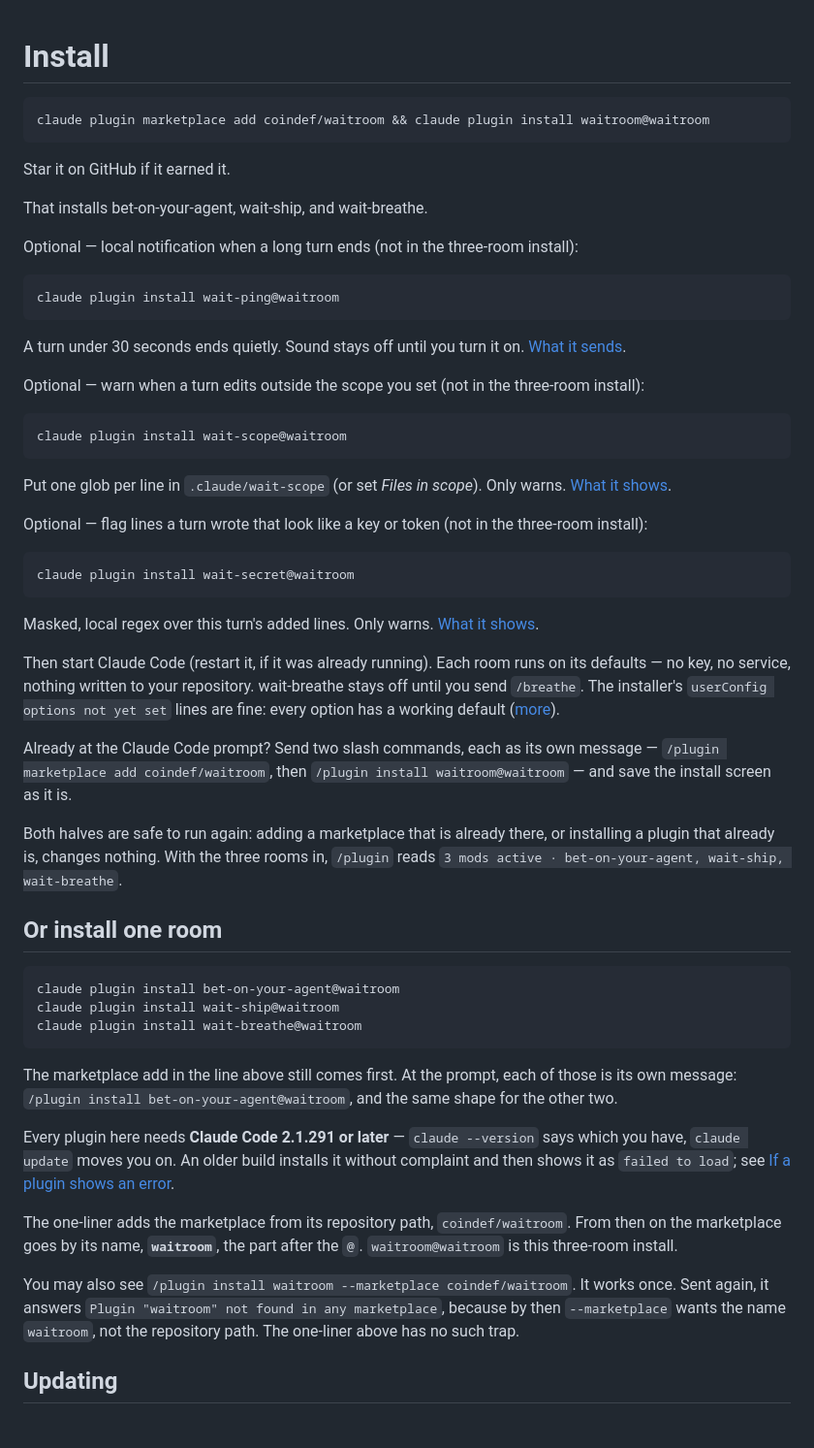
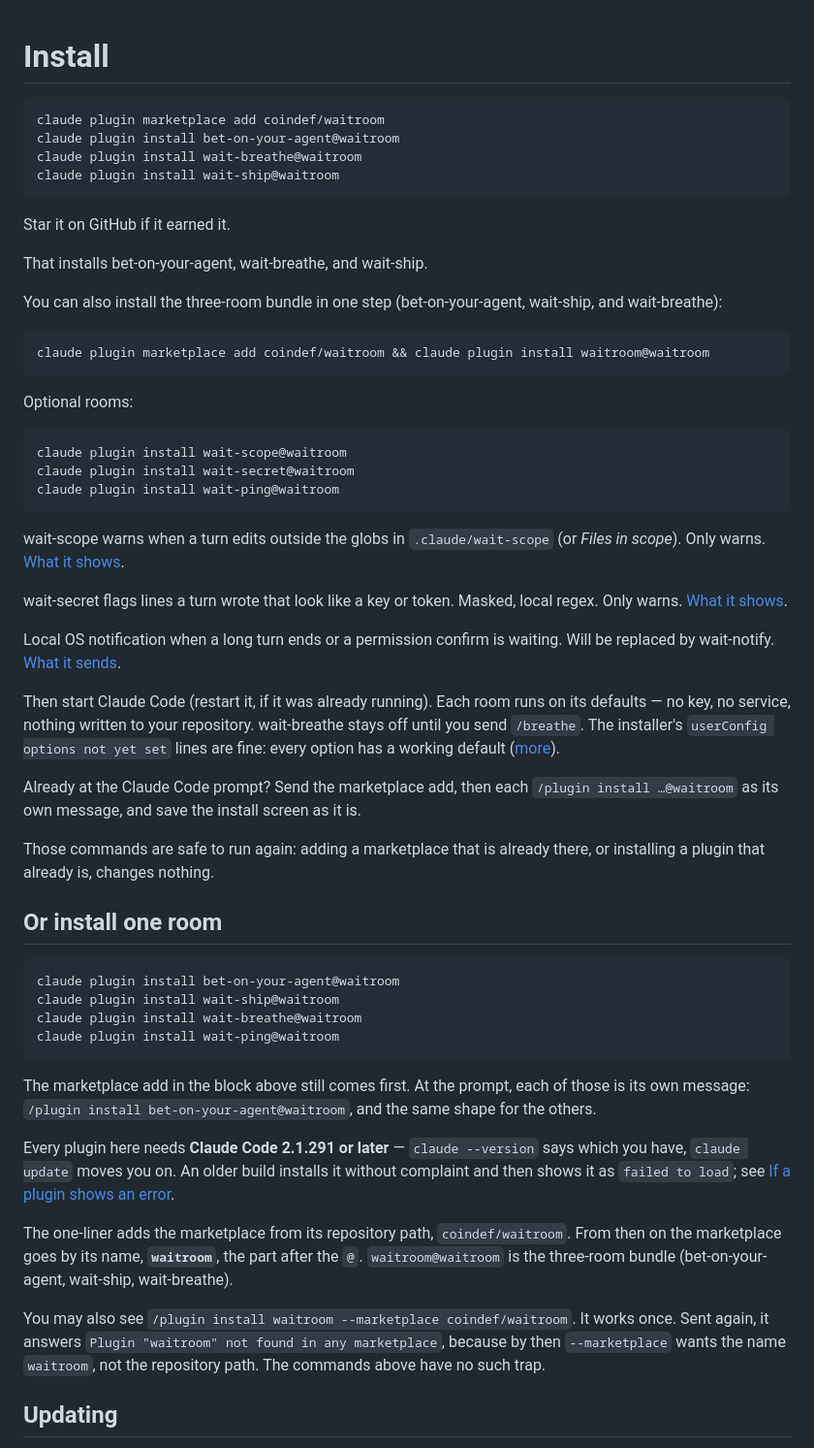
Before and after one commit to coindef/waitroom, a Markdown page: docs/install.md, the part around one of its changes. Shown at 97% size. Drawn GitHub-style.

````diff
--- a/docs/install.md
+++ b/docs/install.md
@@ -1,37 +1,35 @@
 # Install
 
+```sh
+claude plugin marketplace add coindef/waitroom
+claude plugin install bet-on-your-agent@waitroom
+claude plugin install wait-breathe@waitroom
+claude plugin install wait-ship@waitroom
+```
+
+Star it on GitHub if it earned it.
+
+That installs bet-on-your-agent, wait-breathe, and wait-ship.
+
+You can also install the three-room bundle in one step (bet-on-your-agent, wait-ship, and wait-breathe):
 
 ```sh
 claude plugin marketplace add coindef/waitroom && claude plugin install waitroom@waitroom
 ```
 
-Star it on GitHub if it earned it.
-
-That installs bet-on-your-agent, wait-ship, and wait-breathe.
-
-Optional — local notification when a long turn ends (not in the three-room install):
+Optional rooms:
 
 ```sh
+claude plugin install wait-scope@waitroom
+claude plugin install wait-secret@waitroom
 claude plugin install wait-ping@waitroom
 ```
 
-A turn under 30 seconds ends quietly. Sound stays off until you turn it on. [What it sends](../wait-ping).
+wait-scope warns when a turn edits outside the globs in `.claude/wait-scope` (or *Files in scope*). Only warns. [What it shows](../wait-scope).
 
-Optional — warn when a turn edits outside the scope you set (not in the three-room install):
+wait-secret flags lines a turn wrote that look like a key or token. Masked, local regex. Only warns. [What it shows](../wait-secret).
 
-```sh
-claude plugin install wait-scope@waitroom
-```
-
-Put one glob per line in `.claude/wait-scope` (or set *Files in scope*). Only warns. [What it shows](../wait-scope).
-
-Optional — flag lines a turn wrote that look like a key or token (not in the three-room install):
-
-```sh
-claude plugin install wait-secret@waitroom
-```
-
-Masked, local regex over this turn's added lines. Only warns. [What it shows](../wait-secret).
+Local OS notification when a long turn ends or a permission confirm is waiting. Will be replaced by wait-notify. [What it sends](../wait-ping).
 
 Then start Claude Code (restart it, if it was already running). Each room runs
 on its defaults — no key, no service, nothing written to your repository.
@@ -39,14 +37,12 @@ wait-breathe stays off until you send `/breathe`. The installer's `userConfig
 options not yet set` lines are fine: every option has a working default
 ([more](#what-the-installer-says-on-the-way-in)).
 
-Already at the Claude Code prompt? Send two slash commands, each as its own
-message — `/plugin marketplace add coindef/waitroom`, then `/plugin install
-waitroom@waitroom` — and save the install screen as it is.
+Already at the Claude Code prompt? Send the marketplace add, then each
+`/plugin install …@waitroom` as its own message, and save the install screen
+as it is.
 
-Both halves are safe to run again: adding a marketplace that is already there,
-or installing a plugin that already is, changes nothing. With the three rooms
-in, `/plugin` reads `3 mods active · bet-on-your-agent, wait-ship,
-wait-breathe`.
+Those commands are safe to run again: adding a marketplace that is already
+there, or installing a plugin that already is, changes nothing.
 
 ## Or install one room
 
@@ -54,11 +50,12 @@ wait-breathe`.
 claude plugin install bet-on-your-agent@waitroom
 claude plugin install wait-ship@waitroom
 claude plugin install wait-breathe@waitroom
+claude plugin install wait-ping@waitroom
 ```
 
-The marketplace add in the line above still comes first. At the prompt, each
-of those is its own message: `/plugin install bet-on-your-agent@waitroom`, and the
-same shape for the other two.
+The marketplace add in the block above still comes first. At the prompt, each
+of those is its own message: `/plugin install bet-on-your-agent@waitroom`, and
+the same shape for the others.
 
 Every plugin here needs **Claude Code 2.1.291 or later** — `claude --version` says which you
 have, `claude update` moves you on. An older build installs it without
@@ -67,13 +64,13 @@ complaint and then shows it as `failed to load`; see
 
 The one-liner adds the marketplace from its repository path,
 `coindef/waitroom`. From then on the marketplace goes by its name,
-**`waitroom`**, the part after the `@`. `waitroom@waitroom` is this three-room
-install.
+**`waitroom`**, the part after the `@`. `waitroom@waitroom` is the three-room
+bundle (bet-on-your-agent, wait-ship, wait-breathe).
 
 You may also see `/plugin install waitroom --marketplace coindef/waitroom`.
 It works once. Sent again, it answers `Plugin "waitroom" not found in any
 marketplace`, because by then `--marketplace` wants the name `waitroom`, not
-the repository path. The one-liner above has no such trap.
+the repository path. The commands above have no such trap.
 
 ## Updating
 
````
Also changed, not shown: other parts of docs/install.md (+2 -2 lines), README.md (+44 -37 lines), docs/brand/A-hero-B-final2.png, docs/brand/A-hero-B-final2@2x.png, docs/first-screen.gif (added), 2 other files.
